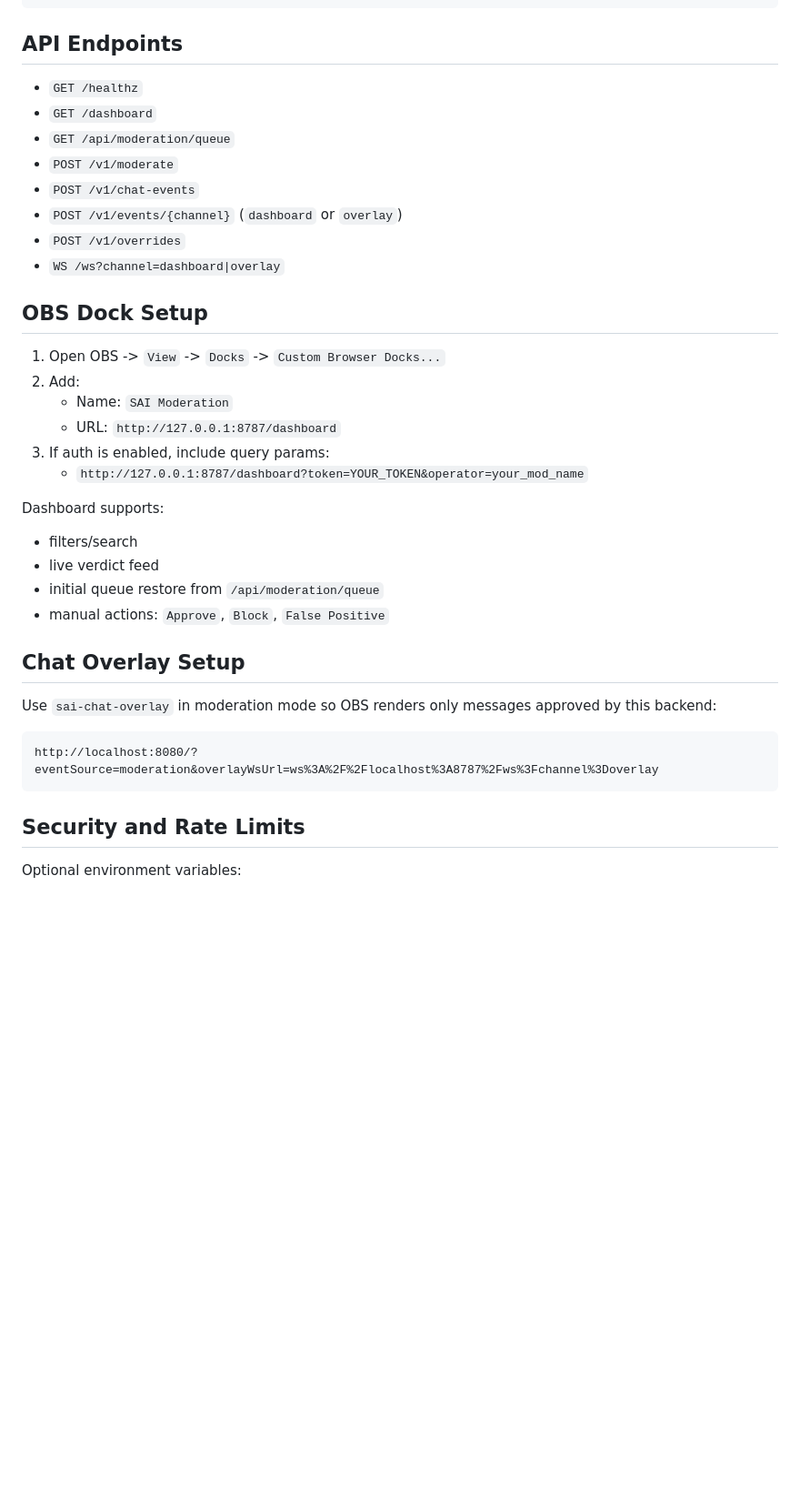
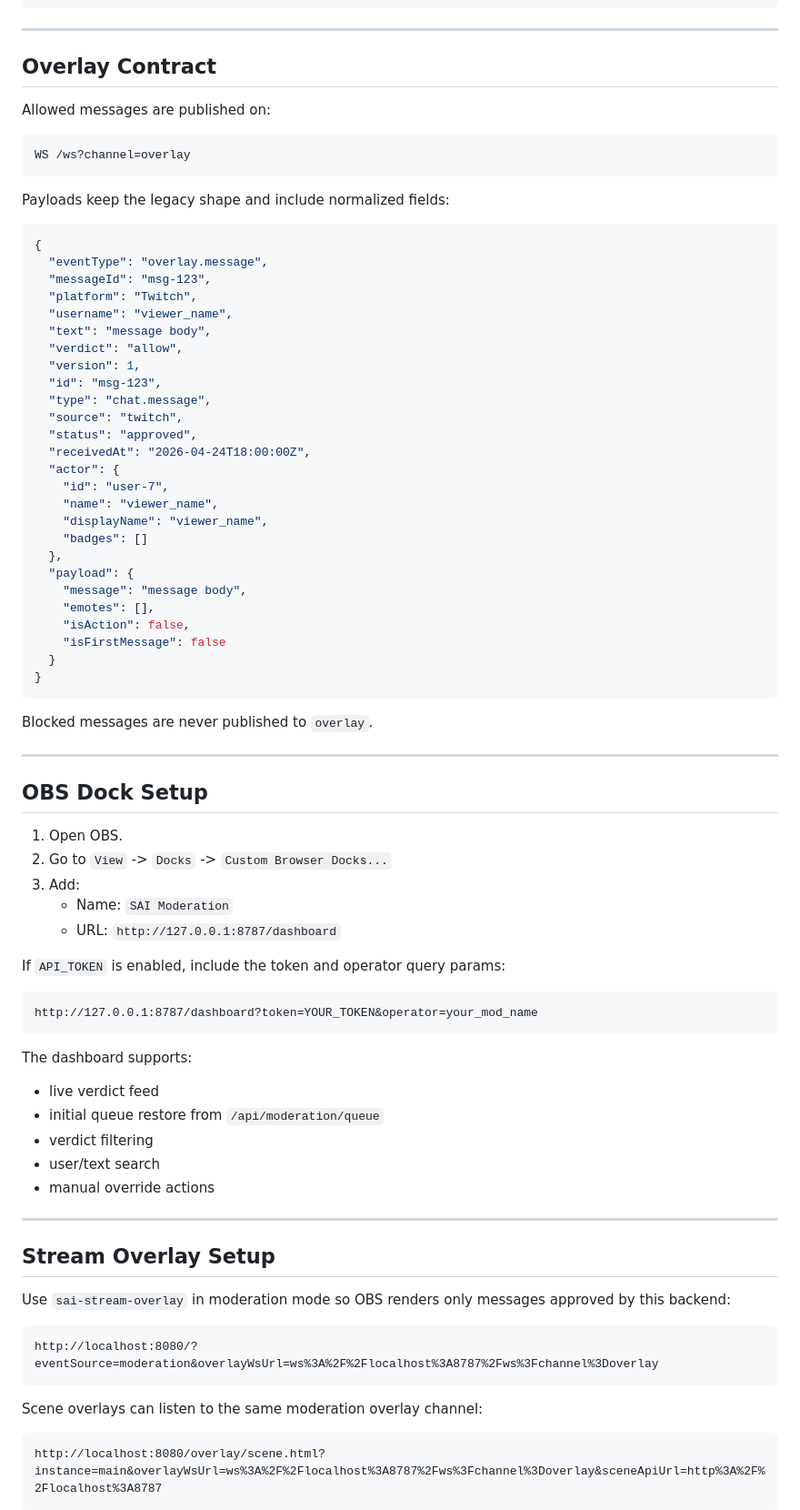
Before and after one commit to saitatter/sai-moderation-docker, a Markdown page: README.md, the part around one of its changes. Shown at 91% size. GitHub-like rendering; blank space fills up the shorter version.

Commit message:
docs(readme): document moderation docker workflow

````diff
--- a/README.md
+++ b/README.md
@@ -89,43 +114,86 @@ Example payload:
 }
 ```
 
-## API Endpoints
+---
 
-- `GET /healthz`
-- `GET /dashboard`
-- `GET /api/moderation/queue`
-- `POST /v1/moderate`
-- `POST /v1/chat-events`
-- `POST /v1/events/{channel}` (`dashboard` or `overlay`)
-- `POST /v1/overrides`
-- `WS /ws?channel=dashboard|overlay`
+## Overlay Contract
+
+Allowed messages are published on:
+
+```text
+WS /ws?channel=overlay
+```
+
+Payloads keep the legacy shape and include normalized fields:
+
+```json
+{
+  "eventType": "overlay.message",
+  "messageId": "msg-123",
+  "platform": "Twitch",
+  "username": "viewer_name",
+  "text": "message body",
+  "verdict": "allow",
+  "version": 1,
+  "id": "msg-123",
+  "type": "chat.message",
+  "source": "twitch",
+  "status": "approved",
+  "receivedAt": "2026-04-24T18:00:00Z",
+  "actor": {
+    "id": "user-7",
+    "name": "viewer_name",
+    "displayName": "viewer_name",
+    "badges": []
+  },
+  "payload": {
+    "message": "message body",
+    "emotes": [],
+    "isAction": false,
+    "isFirstMessage": false
+  }
+}
+```
+
+Blocked messages are never published to `overlay`.
+
+---
 
 ## OBS Dock Setup
 
-1. Open OBS -> `View` -> `Docks` -> `Custom Browser Docks...`
-2. Add:
+1. Open OBS.
+2. Go to `View` -> `Docks` -> `Custom Browser Docks...`
+3. Add:
    - Name: `SAI Moderation`
    - URL: `http://127.0.0.1:8787/dashboard`
-3. If auth is enabled, include query params:
-   - `http://127.0.0.1:8787/dashboard?token=YOUR_TOKEN&operator=your_mod_name`
 
-Dashboard supports:
+If `API_TOKEN` is enabled, include the token and operator query params:
 
-- filters/search
+```text
+http://127.0.0.1:8787/dashboard?token=YOUR_TOKEN&operator=your_mod_name
+```
+
+The dashboard supports:
+
 - live verdict feed
 - initial queue restore from `/api/moderation/queue`
-- manual actions: `Approve`, `Block`, `False Positive`
+- verdict filtering
+- user/text search
+- manual override actions
 
-## Chat Overlay Setup
+---
 
-Use `sai-chat-overlay` in moderation mode so OBS renders only messages approved
-by this backend:
+## Stream Overlay Setup
+
+Use `sai-stream-overlay` in moderation mode so OBS renders only messages approved by this backend:
 
 ```text
 http://localhost:8080/?eventSource=moderation&overlayWsUrl=ws%3A%2F%2Flocalhost%3A8787%2Fws%3Fchannel%3Doverlay
 ```
 
-## Security and Rate Limits
+Scene overlays can listen to the same moderation overlay channel:
 
-Optional environment variables:
+```text
+http://localhost:8080/overlay/scene.html?instance=main&overlayWsUrl=ws%3A%2F%2Flocalhost%3A8787%2Fws%3Fchannel%3Doverlay&sceneApiUrl=http%3A%2F%2Flocalhost%3A8787
+```
 
````
Also changed, not shown: other parts of README.md (+166 -61 lines).
